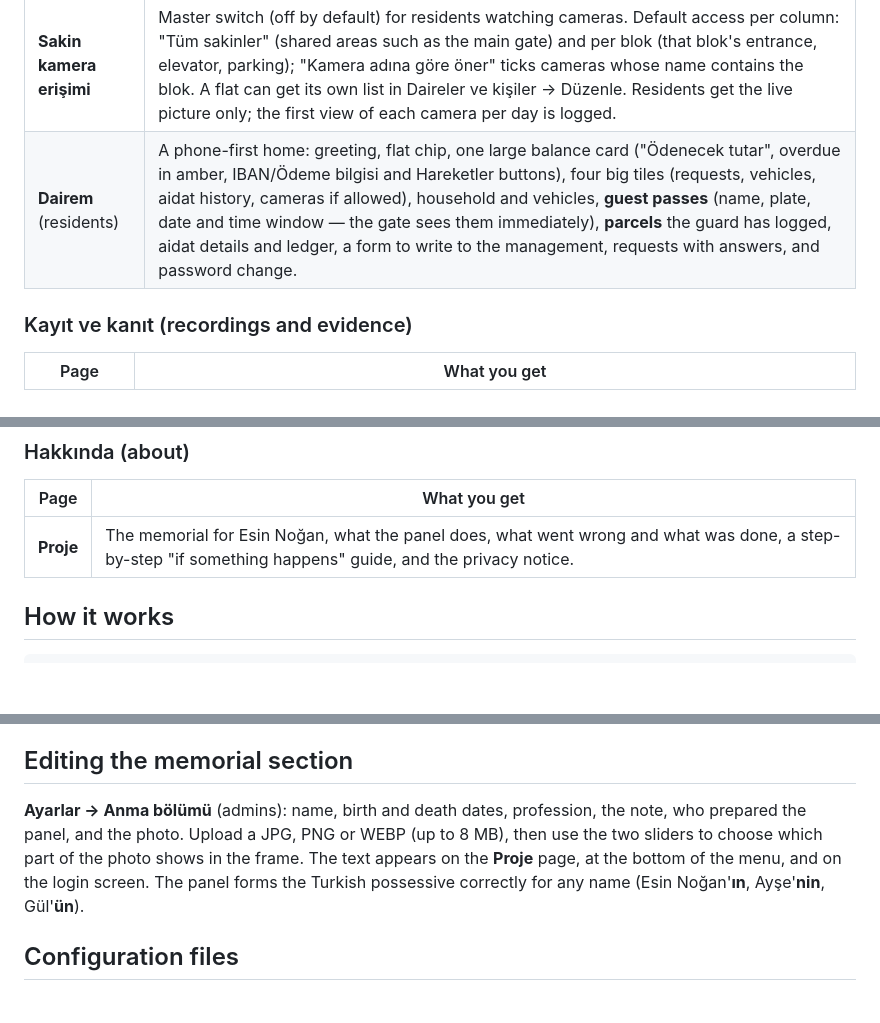
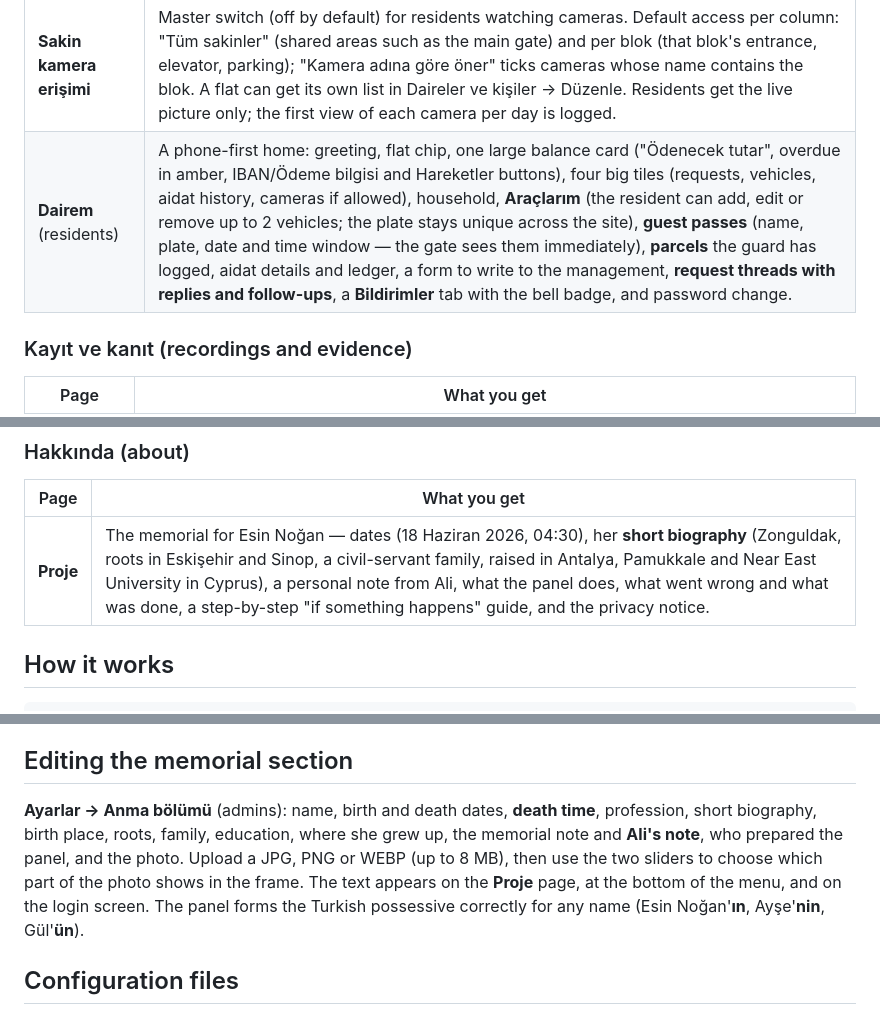
Before and after one commit to alikadirbulut/Adalya_Proje, a Markdown page: README.md, 3 parts joined by grey strips. Rendered like a GitHub page; blank space fills up the shorter version.

```diff
--- a/README.md
+++ b/README.md
@@ -100,6 +100,6 @@ The menu on the left is grouped into seven groups for staff: **Genel**, **Kamera
 | **Aidat ve tahsilat** | Monthly aidat per flat (equal, or a monthly total split by arsa payı), created for a month with one click (never twice). Payments (havale, nakit, kart) close the oldest debt first. Shows this month's charges and collections, total receivable, overdue amounts and flats, the oldest due date, and an estimated late fee (KMK 20, up to 5% a month, only calculated, not charged). Full account statement per flat; wrong entries can be deleted (logged). **Makbuz**: a numbered receipt for any payment (year-00001), printable or saved as PDF from the browser; residents see their own receipts. An optional **payment link** (bank/POS) is shown to residents as "Ödeme yap". **Bank statement import**: upload a CSV (tarih, tutar, açıklama), the panel matches rows to flats by plate, name or "A Blok 3", you correct what it missed, then records them as payments. Bulk actions on selected flats: prepare reminders, write a message, mark paid in full, add an extra charge (repair share, late fee). Settings: amount, due day, late-fee rate, the site's bank account (IBAN), payment link. CSV export. |
 | **Sakin kamera erişimi** | Master switch (off by default) for residents watching cameras. Default access per column: "Tüm sakinler" (shared areas such as the main gate) and per blok (that blok's entrance, elevator, parking); "Kamera adına göre öner" ticks cameras whose name contains the blok. A flat can get its own list in Daireler ve kişiler → Düzenle. Residents get the live picture only; the first view of each camera per day is logged. |
-| **Dairem** (residents) | A phone-first home: greeting, flat chip, one large balance card ("Ödenecek tutar", overdue in amber, IBAN/Ödeme bilgisi and Hareketler buttons), four big tiles (requests, vehicles, aidat history, cameras if allowed), household and vehicles, **guest passes** (name, plate, date and time window — the gate sees them immediately), **parcels** the guard has logged, aidat details and ledger, a form to write to the management, requests with answers, and password change. |
+| **Dairem** (residents) | A phone-first home: greeting, flat chip, one large balance card ("Ödenecek tutar", overdue in amber, IBAN/Ödeme bilgisi and Hareketler buttons), four big tiles (requests, vehicles, aidat history, cameras if allowed), household, **Araçlarım** (the resident can add, edit or remove up to 2 vehicles; the plate stays unique across the site), **guest passes** (name, plate, date and time window — the gate sees them immediately), **parcels** the guard has logged, aidat details and ledger, a form to write to the management, **request threads with replies and follow-ups**, a **Bildirimler** tab with the bell badge, and password change. |
 
 ### Kayıt ve kanıt (recordings and evidence)
 
@@ -127,7 +127,7 @@ The menu on the left is grouped into seven groups for staff: **Genel**, **Kamera
 
 | Page | What you get |
 |---|---|
-| **Proje** | The memorial for Esin Noğan, what the panel does, what went wrong and what was done, a step-by-step "if something happens" guide, and the privacy notice. |
+| **Proje** | The memorial for Esin Noğan — dates (18 Haziran 2026, 04:30), her **short biography** (Zonguldak, roots in Eskişehir and Sinop, a civil-servant family, raised in Antalya, Pamukkale and Near East University in Cyprus), a personal note from Ali, what the panel does, what went wrong and what was done, a step-by-step "if something happens" guide, and the privacy notice. |
 
 ## How it works
 
@@ -235,7 +235,7 @@ Everyone logs in with their **own username and password**. Their name appears in
 
 ## Editing the memorial section
 
-**Ayarlar → Anma bölümü** (admins): name, birth and death dates, profession, the note, who prepared the panel, and the photo. Upload a JPG, PNG or WEBP (up to 8 MB), then use the two sliders to choose which part of the photo shows in the frame. The text appears on the **Proje** page, at the bottom of the menu, and on the login screen. The panel forms the Turkish possessive correctly for any name (Esin Noğan'**ın**, Ayşe'**nin**, Gül'**ün**).
+**Ayarlar → Anma bölümü** (admins): name, birth and death dates, **death time**, profession, short biography, birth place, roots, family, education, where she grew up, the memorial note and **Ali's note**, who prepared the panel, and the photo. Upload a JPG, PNG or WEBP (up to 8 MB), then use the two sliders to choose which part of the photo shows in the frame. The text appears on the **Proje** page, at the bottom of the menu, and on the login screen. The panel forms the Turkish possessive correctly for any name (Esin Noğan'**ın**, Ayşe'**nin**, Gül'**ün**).
 
 ## Configuration files
 
```
Also changed, not shown: other parts of README.md (+7 -5 lines), NEXT-PROMPT.md (+5 -4 lines), icon-192.png (added), icon-512.png (added), 5 other files.
